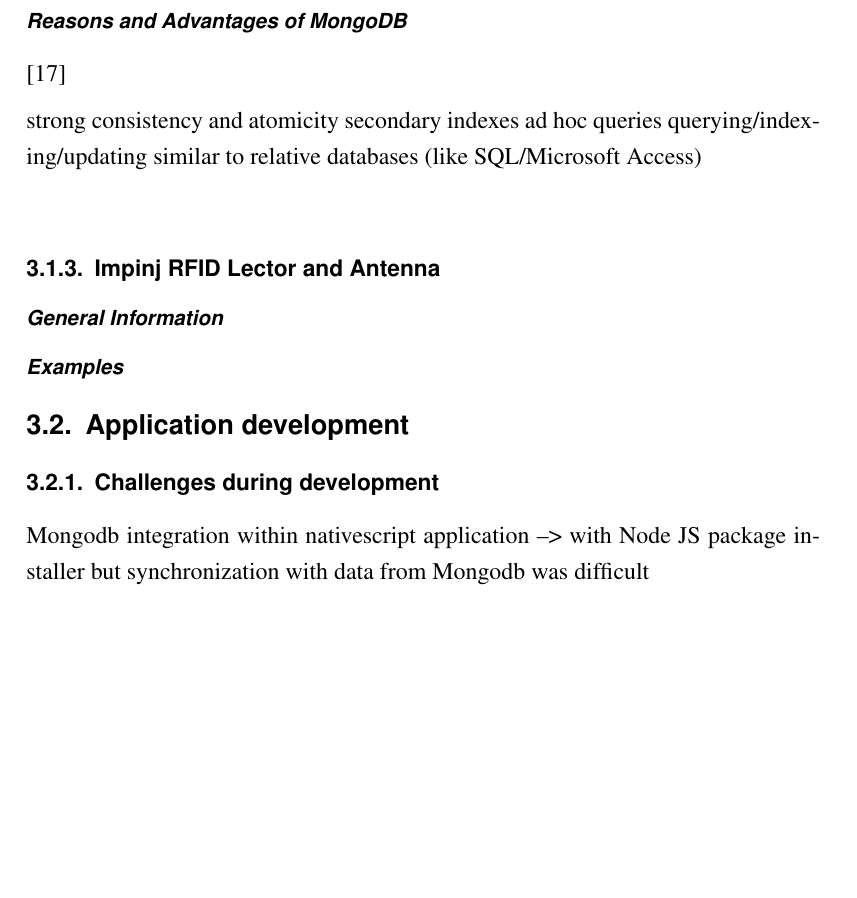
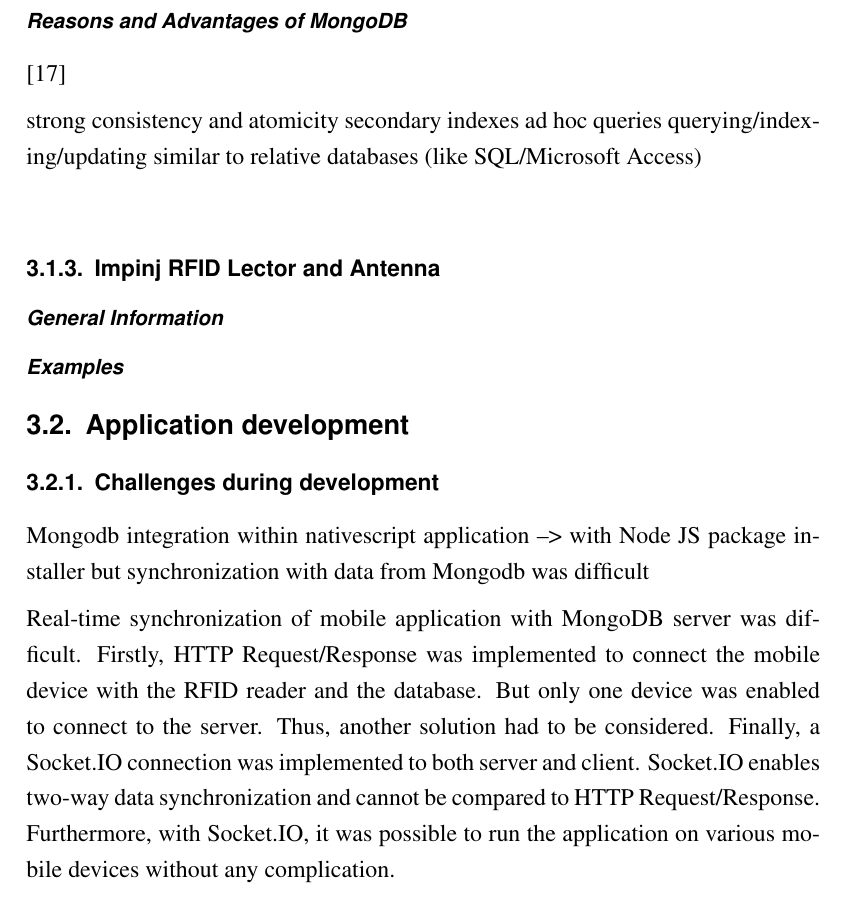
Before and after one commit to JCFactory/Bachelorthesis_Latex, a LaTeX thesis (latex/tex/thesis.tex, which reads latex/tex/kapitel/kapitel3.tex): part of page 61 of 77, cut so that both start at the same text, the shorter picture padded with empty space. Compiled offline with pdfLaTeX; an older LaTeX class or package is replaced by its successor.

Commit message:
added challenges section

```diff
--- a/latex/tex/kapitel/kapitel3.tex
+++ b/latex/tex/kapitel/kapitel3.tex
@@ -122,6 +122,8 @@
 --> with Node JS package installer
 but synchronization with data from Mongodb was difficult
 
+Real-time synchronization of mobile application with MongoDB server was difficult. Firstly, HTTP Request/Response was implemented to connect the mobile device with the RFID reader and the database. But only one device was enabled to connect to the server. Thus, another solution had to be considered. Finally, a Socket.IO connection was implemented to both server and client. Socket.IO enables two-way data synchronization and cannot be compared to HTTP Request/Response. Furthermore, with Socket.IO, it was possible to run the application on various mobile devices without any complication.
+
 \subsection{Progress of development}
 
 \subsubsection{User Scenario}
```
